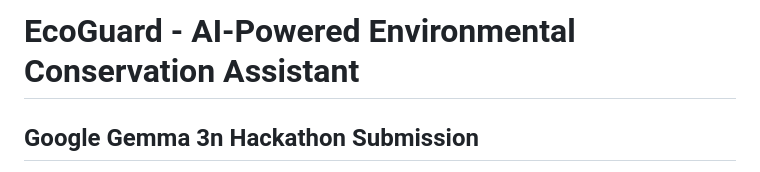
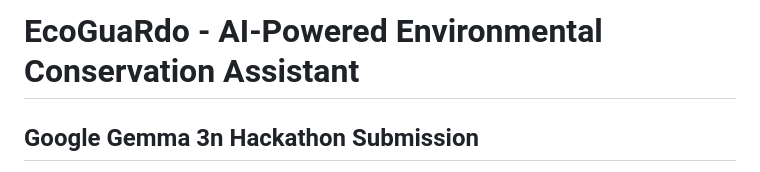
Before and after one commit to LuciferK47/gemma3, a Markdown page: README.md, the part around the change printed below. GitHub-like rendering.

```diff
--- a/README.md
+++ b/README.md
@@ -1,4 +1,4 @@
-# EcoGuard - AI-Powered Environmental Conservation Assistant
+# EcoGuaRdo - AI-Powered Environmental Conservation Assistant
 
 ##  Google Gemma 3n Hackathon Submission
 
```
Also changed, not shown: other parts of README.md (+1 -1 lines).
